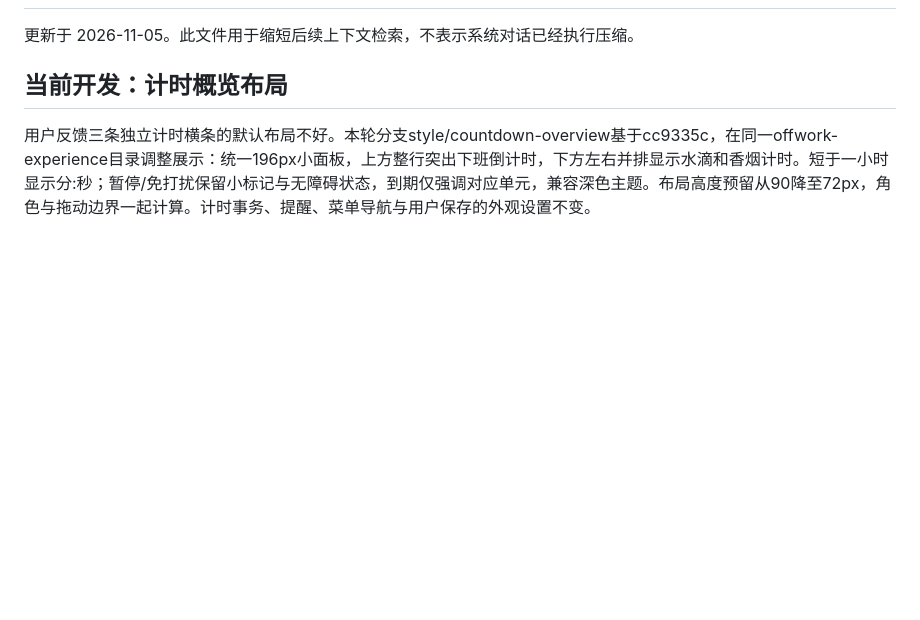
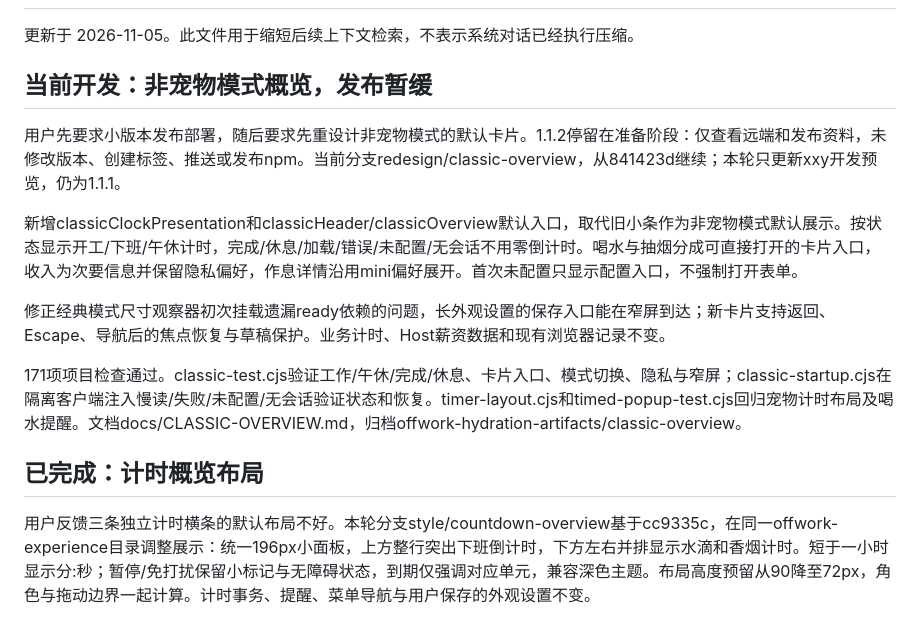
Before and after one commit to SnowBeatRain/dsh-offwork, a Markdown page: docs/DEVELOPMENT-CHECKPOINT.md, the part around the change. GitHub-like rendering; blank space fills up the shorter version.

```diff
--- a/docs/DEVELOPMENT-CHECKPOINT.md
+++ b/docs/DEVELOPMENT-CHECKPOINT.md
@@ -2,7 +2,17 @@
 
 更新于 2026-11-05。此文件用于缩短后续上下文检索，不表示系统对话已经执行压缩。
 
-## 当前开发：计时概览布局
+## 当前开发：非宠物模式概览，发布暂缓
+
+用户先要求小版本发布部署，随后要求先重设计非宠物模式的默认卡片。1.1.2停留在准备阶段：仅查看远端和发布资料，未修改版本、创建标签、推送或发布npm。当前分支redesign/classic-overview，从841423d继续；本轮只更新xxy开发预览，仍为1.1.1。
+
+新增classicClockPresentation和classicHeader/classicOverview默认入口，取代旧小条作为非宠物模式默认展示。按状态显示开工/下班/午休计时，完成/休息/加载/错误/未配置/无会话不用零倒计时。喝水与抽烟分成可直接打开的卡片入口，收入为次要信息并保留隐私偏好，作息详情沿用mini偏好展开。首次未配置只显示配置入口，不强制打开表单。
+
+修正经典模式尺寸观察器初次挂载遗漏ready依赖的问题，长外观设置的保存入口能在窄屏到达；新卡片支持返回、Escape、导航后的焦点恢复与草稿保护。业务计时、Host薪资数据和现有浏览器记录不变。
+
+171项项目检查通过。classic-test.cjs验证工作/午休/完成/休息、卡片入口、模式切换、隐私与窄屏；classic-startup.cjs在隔离客户端注入慢读/失败/未配置/无会话验证状态和恢复。timer-layout.cjs和timed-popup-test.cjs回归宠物计时布局及喝水提醒。文档docs/CLASSIC-OVERVIEW.md，归档offwork-hydration-artifacts/classic-overview。
+
+## 已完成：计时概览布局
 
 用户反馈三条独立计时横条的默认布局不好。本轮分支style/countdown-overview基于cc9335c，在同一offwork-experience目录调整展示：统一196px小面板，上方整行突出下班倒计时，下方左右并排显示水滴和香烟计时。短于一小时显示分:秒；暂停/免打扰保留小标记与无障碍状态，到期仅强调对应单元，兼容深色主题。布局高度预留从90降至72px，角色与拖动边界一起计算。计时事务、提醒、菜单导航与用户保存的外观设置不变。
 
```
Also changed, not shown: README.md (+4 -2 lines), docs/CLASSIC-OVERVIEW.md (added, +41 -0 lines), docs/PET-PREVIEW.md (+3 -3 lines), docs/classic-overview/dark.png (added), docs/classic-overview/done.png (added), docs/classic-overview/narrow.png (added), docs/classic-overview/rest.png (added), docs/classic-overview/setup.png (added), docs/classic-overview/working.png (added), 5 other files.
